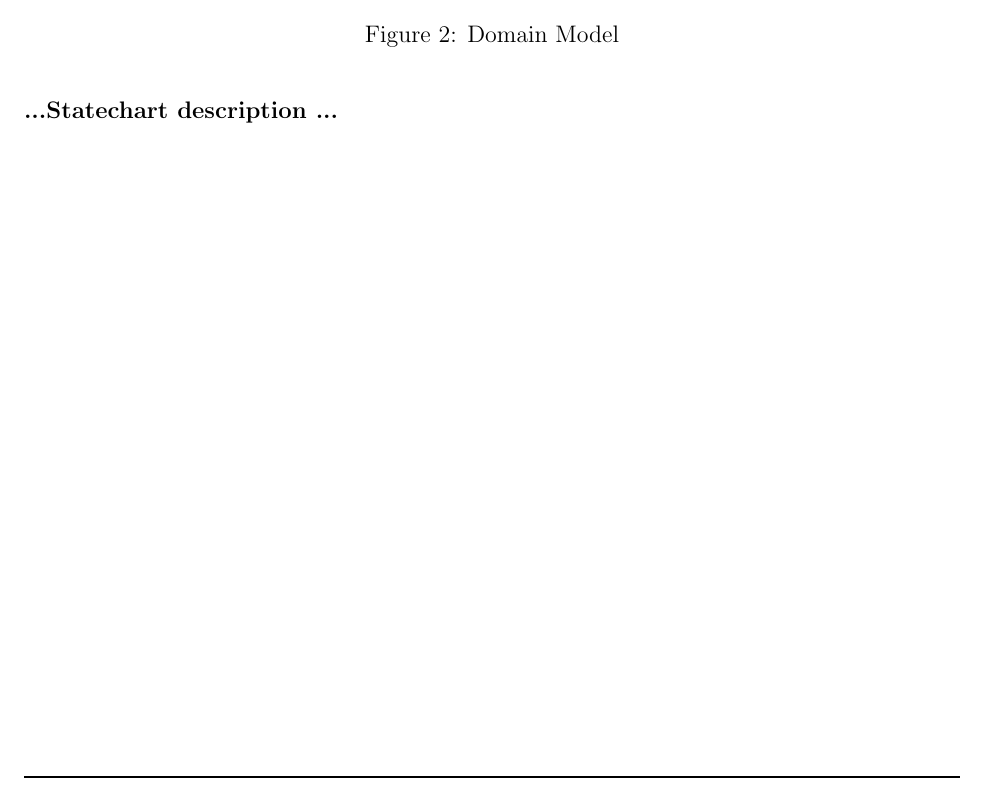
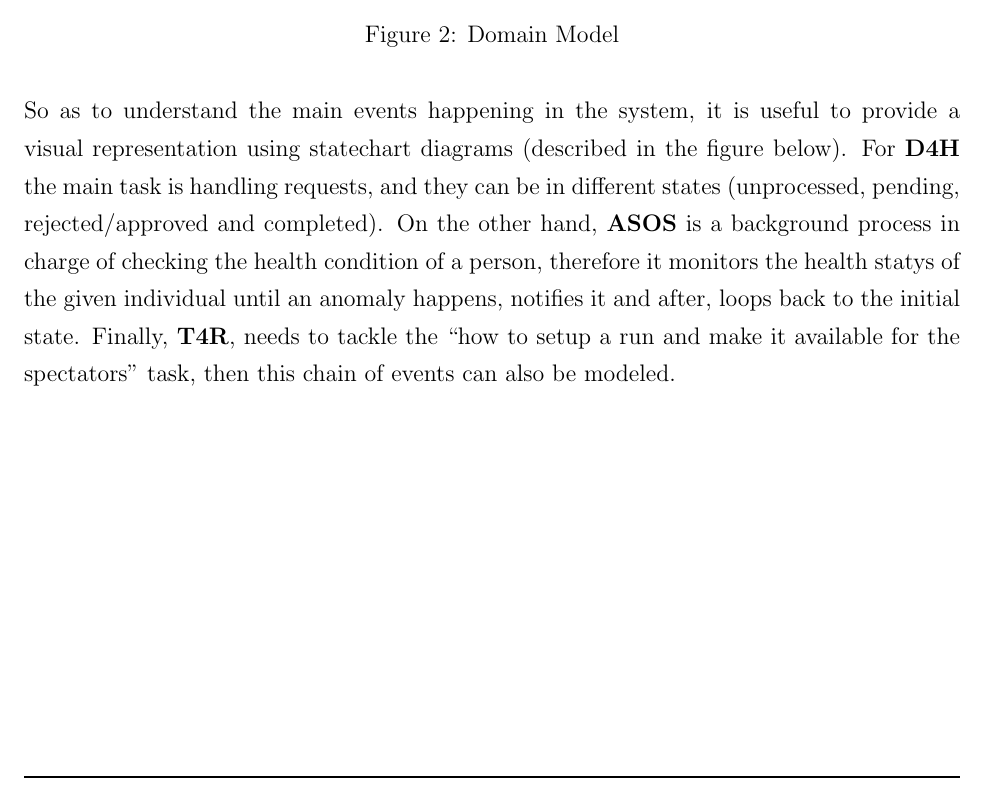
Before and after one commit to lauraschiatti/TrackMe, a LaTeX document (RASD/RASD.tex): part of page 12 of 42, cut so that both start at the same text. Compiled offline with pdfLaTeX.

Commit message:
Statechart diagrams description

```diff
--- a/RASD/RASD.tex
+++ b/RASD/RASD.tex
@@ -229,7 +229,7 @@ The addition of brand-new services to TrackMe requires to enlarge the existing m
 \label{fig:Domain_model}
 \end{figure}
 
-\textbf{...Statechart description ...}
+So as to understand the main events happening in the system, it is useful to provide a visual representation using statechart diagrams (described in the figure below). For \textbf {D4H} the main task is handling requests, and they can be in different states (unprocessed, pending, rejected/approved and completed). On the other hand, \textbf {ASOS} is a background process in charge of checking the health condition of a person, therefore it monitors the health statys of the given individual until an anomaly happens, notifies it and after, loops back to the initial state. Finally, \textbf {T4R}, needs to tackle the “how to setup a run and make it available for the spectators” task, then this chain of events can also be modeled.
 
  \begin{figure}[H]
 \centering
```
Also changed, not shown: RASD/RASD.pdf.
